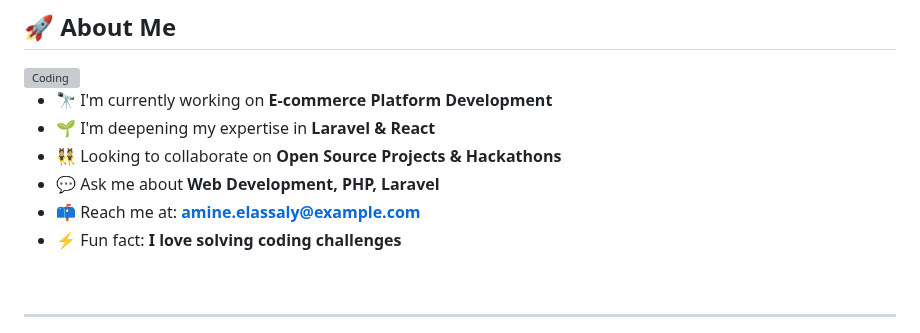
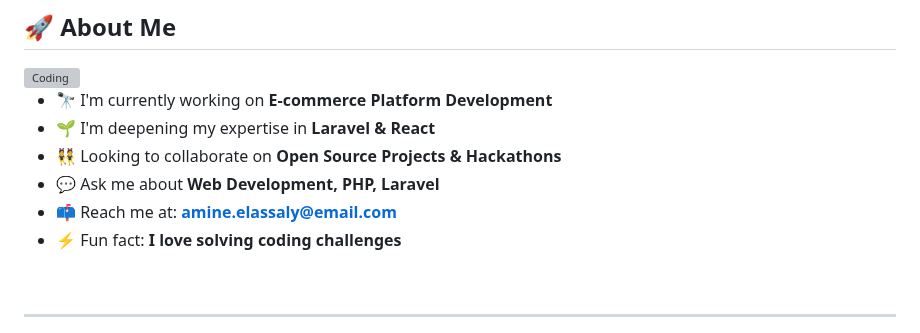
Before and after one commit to AmineMoon/AmineMoon, a Markdown page: README.md, the part around the change. Drawn GitHub-style; grey boxes are pictures that could not be loaded.

Commit message:
Update email address in README

```diff
--- a/README.md
+++ b/README.md
@@ -24,7 +24,7 @@
 - 🌱 I'm deepening my expertise in **Laravel & React**
 - 👯 Looking to collaborate on **Open Source Projects & Hackathons**
 - 💬 Ask me about **Web Development, PHP, Laravel**
-- 📫 Reach me at: **amine.elassaly@example.com**
+- 📫 Reach me at: **amine.elassaly@email.com**
 - ⚡ Fun fact: **I love solving coding challenges**
 
 <br>
```
